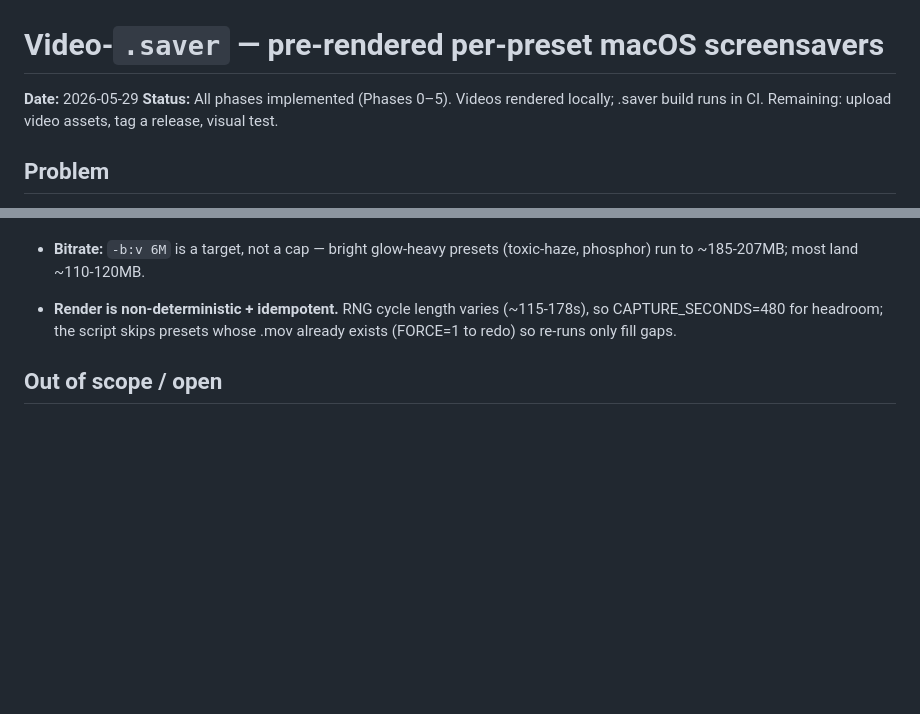
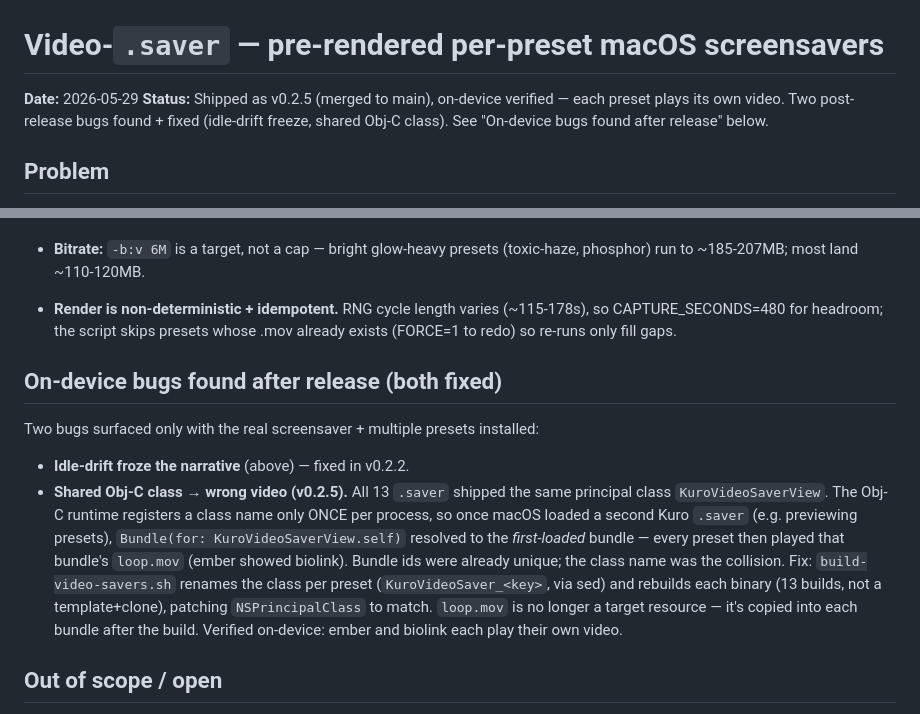
Before and after one commit to johannes-kaindl/kuro-screensaver, a Markdown page: docs/specs/2026-05-29-video-saver-design.md, 2 parts joined by grey strips. Drawn GitHub-style; blank space fills up the shorter version.

Commit message:
docs(spec): record the two post-release on-device fixes (idle-drift, class collision)
Co-Authored-By: Claude Opus 4.8 (1M context) <noreply@anthropic.com>

```diff
--- a/docs/specs/2026-05-29-video-saver-design.md
+++ b/docs/specs/2026-05-29-video-saver-design.md
@@ -1,8 +1,9 @@
 # Video-`.saver` — pre-rendered per-preset macOS screensavers
 
 **Date:** 2026-05-29
-**Status:** All phases implemented (Phases 0–5). Videos rendered locally; .saver
-build runs in CI. Remaining: upload video assets, tag a release, visual test.
+**Status:** Shipped as v0.2.5 (merged to main), on-device verified — each preset
+plays its own video. Two post-release bugs found + fixed (idle-drift freeze,
+shared Obj-C class). See "On-device bugs found after release" below.
 
 ## Problem
 
@@ -101,6 +102,23 @@ Then `ffmpeg` → H.265 `.mov`, trimmed to loop exactly at the crash seam.
   (~115-178s), so CAPTURE_SECONDS=480 for headroom; the script skips presets
   whose .mov already exists (FORCE=1 to redo) so re-runs only fill gaps.
 
+## On-device bugs found after release (both fixed)
+
+Two bugs surfaced only with the real screensaver + multiple presets installed:
+
+- **Idle-drift froze the narrative** (above) — fixed in v0.2.2.
+- **Shared Obj-C class → wrong video (v0.2.5).** All 13 `.saver` shipped the
+  same principal class `KuroVideoSaverView`. The Obj-C runtime registers a class
+  name only ONCE per process, so once macOS loaded a second Kuro `.saver` (e.g.
+  previewing presets), `Bundle(for: KuroVideoSaverView.self)` resolved to the
+  *first-loaded* bundle — every preset then played that bundle's `loop.mov`
+  (ember showed biolink). Bundle ids were already unique; the class name was the
+  collision. Fix: `build-video-savers.sh` renames the class per preset
+  (`KuroVideoSaver_<key>`, via sed) and rebuilds each binary (13 builds, not a
+  template+clone), patching `NSPrincipalClass` to match. `loop.mov` is no longer
+  a target resource — it's copied into each bundle after the build. Verified
+  on-device: ember and biolink each play their own video.
+
 ## Out of scope / open
 
 - Windows: `.scr` already works via WebView2 (live). Video path is macOS-only
```
